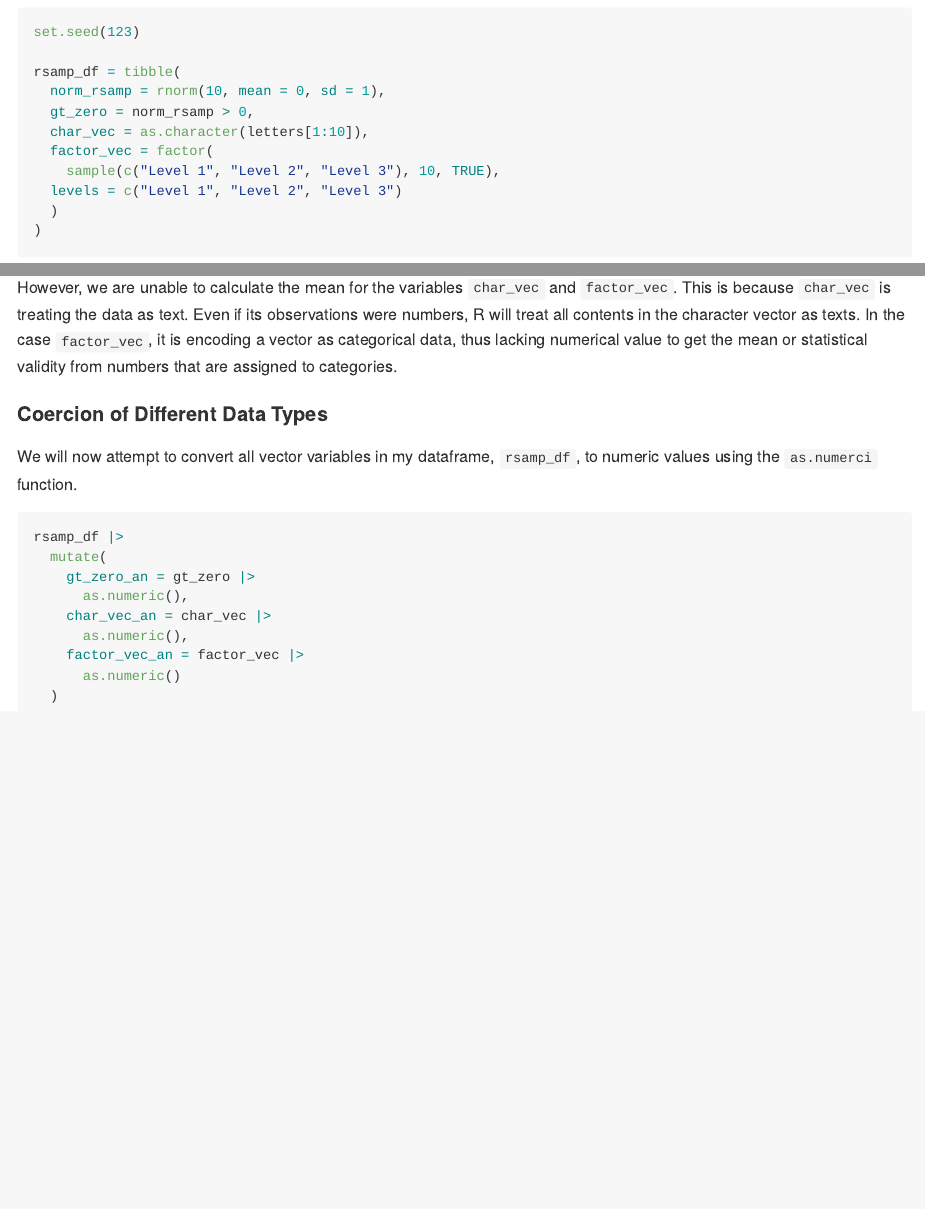
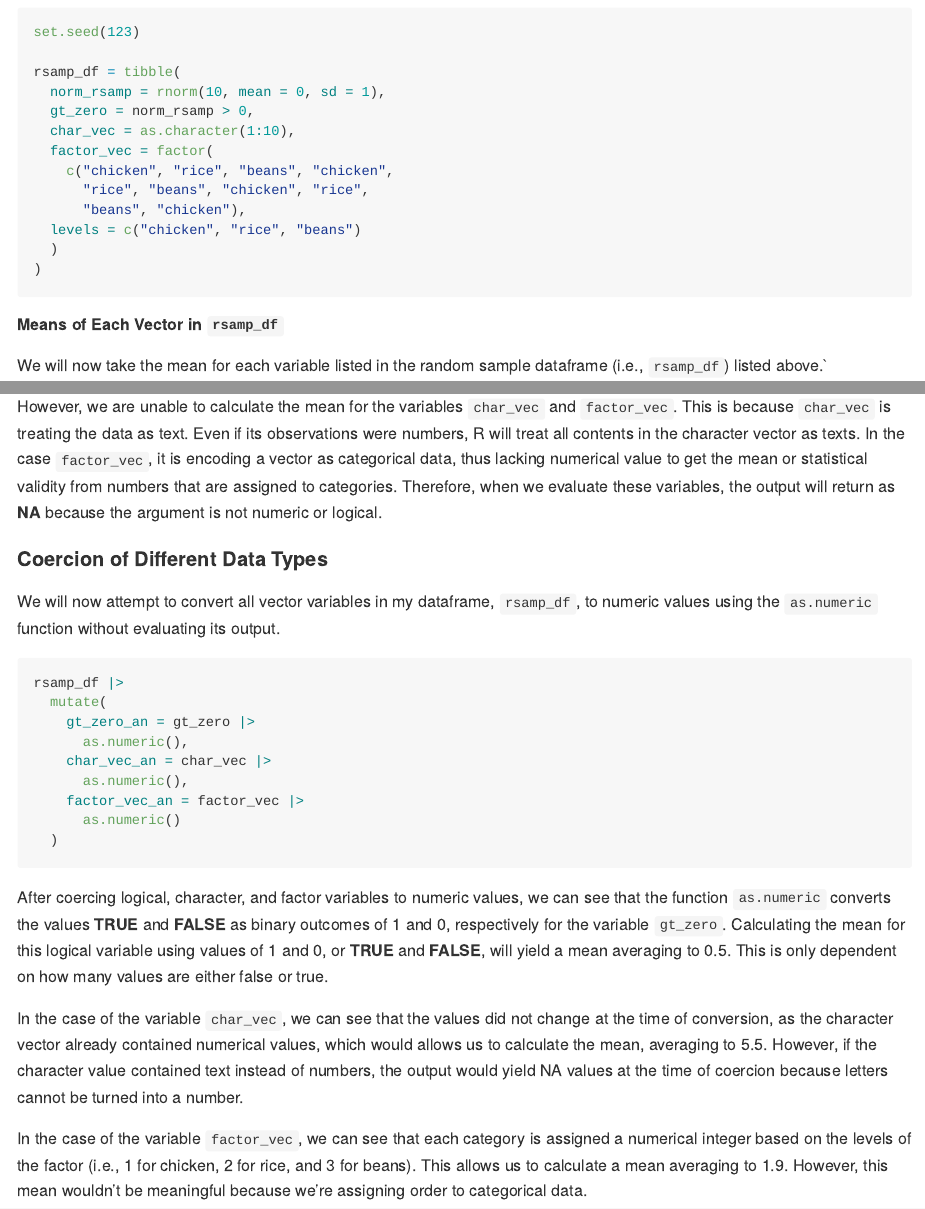
Before and after one commit to sergozoria/p8105_hw1_smo2147, an R Markdown document (p8105_hw1_smo2147.Rmd): the page in a window 1100 px wide, from 2690 px down before the commit and from 2730 px down after it, so that both start at the same text, and a second part further down, joined at a grey line. The pictures show the output file p8105_hw1_smo2147.md that the author committed with the source, drawn offline in the style of GitHub.

Commit message:
Final solution problem 2 + general formatting

````diff
--- a/p8105_hw1_smo2147.Rmd
+++ b/p8105_hw1_smo2147.Rmd
@@ -103,11 +105,14 @@ set.seed(123)
 rsamp_df = tibble(
   norm_rsamp = rnorm(10, mean = 0, sd = 1),
   gt_zero = norm_rsamp > 0,
-  char_vec = as.character(letters[1:10]),
+  char_vec = as.character(1:10),
   factor_vec = factor(
-    sample(c("Level 1", "Level 2", "Level 3"), 10, TRUE),
-  levels = c("Level 1", "Level 2", "Level 3")
+    c("chicken", "rice", "beans", "chicken",
+      "rice", "beans", "chicken", "rice",
+      "beans", "chicken"),
+  levels = c("chicken", "rice", "beans")
   )
 )
 ```
 
+##### Means of Each Vector in `rsamp_df`
@@ -133,14 +139,13 @@ rsamp_df |>
 
 Based on these results, we are able to get the mean for the variables `norm_rsamp` and `gt_zero`. This is beause `norm_rsamp` is averaging each random, numeric observation from the sample, whereas R is coercing **TRUE** and **FALSE** values in `gt_zero` as 1 and 0, respectively, which allows us to make operations such as the mean.
 
-However, we are unable to calculate the mean for the variables `char_vec` and `factor_vec`.  This is because `char_vec` is treating the data as text. Even if its observations were numbers, R will treat all contents in the character vector as texts. In the case `factor_vec`, it is encoding a vector as categorical data, thus lacking numerical value to get the mean or statistical validity from numbers that are assigned to categories.
-
+However, we are unable to calculate the mean for the variables `char_vec` and `factor_vec`. This is because `char_vec` is treating the data as text. Even if its observations were numbers, R will treat all contents in the character vector as texts. In the case `factor_vec`, it is encoding a vector as categorical data, thus lacking numerical value to get the mean or statistical validity from numbers that are assigned to categories. Therefore, when we evaluate these variables, the output will return as **NA** because the argument is not numeric or logical.
 
 #### Coercion of Different Data Types
 
-We will now attempt to convert all vector variables in my dataframe, `rsamp_df`, to numeric values using the `as.numerci` function.
+We will now attempt to convert all vector variables in my dataframe, `rsamp_df`, to numeric values using the `as.numeric` function without evaluating its output.
 
-```{r eval = FALSE}
+```{r coercing vectors, eval = FALSE}
 rsamp_df |>
   mutate(
     gt_zero_an = gt_zero |>
@@ -151,3 +156,9 @@ rsamp_df |>
       as.numeric()
   )
 ```
+
+After coercing logical, character, and factor variables to numeric values, we can see that the function `as.numeric` converts the values **TRUE** and **FALSE** as binary outcomes of 1 and 0, respectively for the variable `gt_zero`. Calculating the mean for this logical variable using values of 1 and 0, or **TRUE** and **FALSE**, will yield a mean averaging to 0.5. This is only dependent on how many values are either false or true.
+
+In the case of the variable `char_vec`, we can see that the values did not change at the time of conversion, as the character vector already contained numerical values, which would allows us to calculate the mean, averaging to 5.5. However, if the character value contained text instead of numbers, the output would yield NA values at the time of coercion because letters cannot be turned into a number.
+
+In the case of the variable `factor_vec`, we can see that each category is assigned a numerical integer based on the levels of the factor (i.e., 1 for chicken, 2 for rice, and 3 for beans). This allows us to calculate a mean averaging to 1.9. However, this mean wouldn't be meaningful because we're assigning order to categorical data.
````
Also changed, not shown: p8105_hw1_smo2147.md, temp_thour_sctplot.pdf, p8105_hw1_smo2147.Rmd (19 more changed lines).
